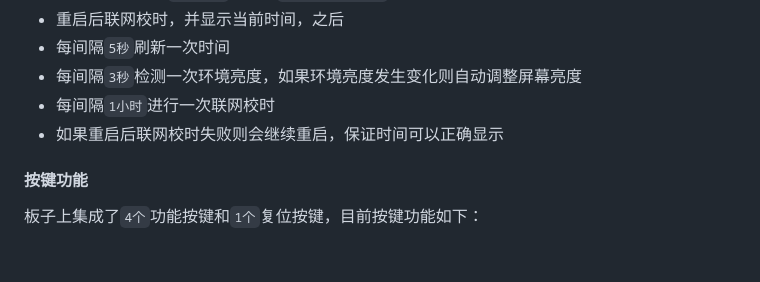
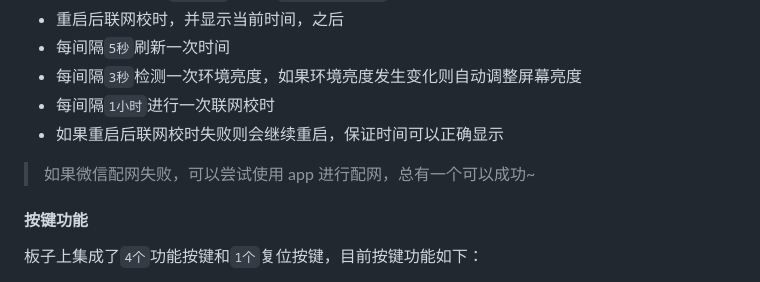
Before and after one commit to xybc4305158122/22014916a, a Markdown page: README.md, the part around the change. Rendered like a GitHub page; blank space fills up the shorter version.

Commit message:
更新说明文档

```diff
--- a/README.md
+++ b/README.md
@@ -28,6 +28,8 @@
 * 每间隔`3秒`检测一次环境亮度，如果环境亮度发生变化则自动调整屏幕亮度
 * 每间隔`1小时`进行一次联网校时
 * 如果重启后联网校时失败则会继续重启，保证时间可以正确显示
+
+> 如果微信配网失败，可以尝试使用 app 进行配网，总有一个可以成功~
 
 #### 按键功能
 
```
